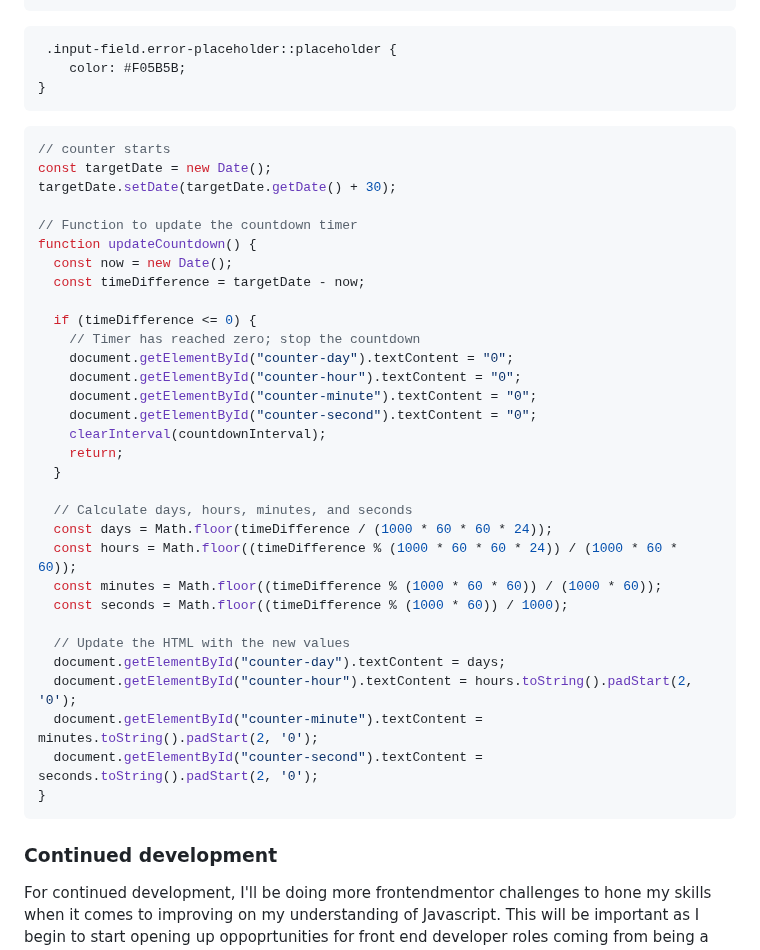
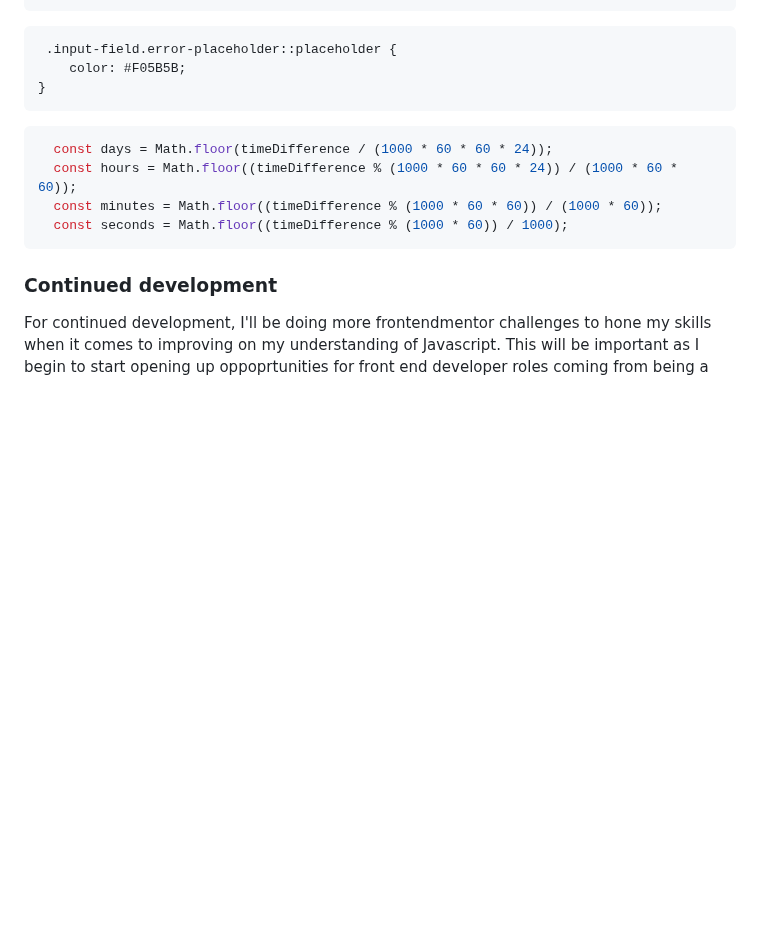
Before and after one commit to EAguayodev/Officelite-coming-soon-site, a Markdown page: README.md, the part around the change. Rendered like a GitHub page; blank space fills up the shorter version.

Commit message:
shortening readme js

````diff
--- a/README.md
+++ b/README.md
@@ -72,37 +72,10 @@ To see how you can add code snippets, see below:
 }
 ```
 ```js
-// counter starts
-const targetDate = new Date();
-targetDate.setDate(targetDate.getDate() + 30);
-
-// Function to update the countdown timer
-function updateCountdown() {
-  const now = new Date();
-  const timeDifference = targetDate - now;
-
-  if (timeDifference <= 0) {
-    // Timer has reached zero; stop the countdown
-    document.getElementById("counter-day").textContent = "0";
-    document.getElementById("counter-hour").textContent = "0";
-    document.getElementById("counter-minute").textContent = "0";
-    document.getElementById("counter-second").textContent = "0";
-    clearInterval(countdownInterval);
-    return;
-  }
-
-  // Calculate days, hours, minutes, and seconds
   const days = Math.floor(timeDifference / (1000 * 60 * 60 * 24));
   const hours = Math.floor((timeDifference % (1000 * 60 * 60 * 24)) / (1000 * 60 * 60));
   const minutes = Math.floor((timeDifference % (1000 * 60 * 60)) / (1000 * 60));
   const seconds = Math.floor((timeDifference % (1000 * 60)) / 1000);
-
-  // Update the HTML with the new values
-  document.getElementById("counter-day").textContent = days;
-  document.getElementById("counter-hour").textContent = hours.toString().padStart(2, '0');
-  document.getElementById("counter-minute").textContent = minutes.toString().padStart(2, '0');
-  document.getElementById("counter-second").textContent = seconds.toString().padStart(2, '0');
-}
 ```
 
 ### Continued development
````
